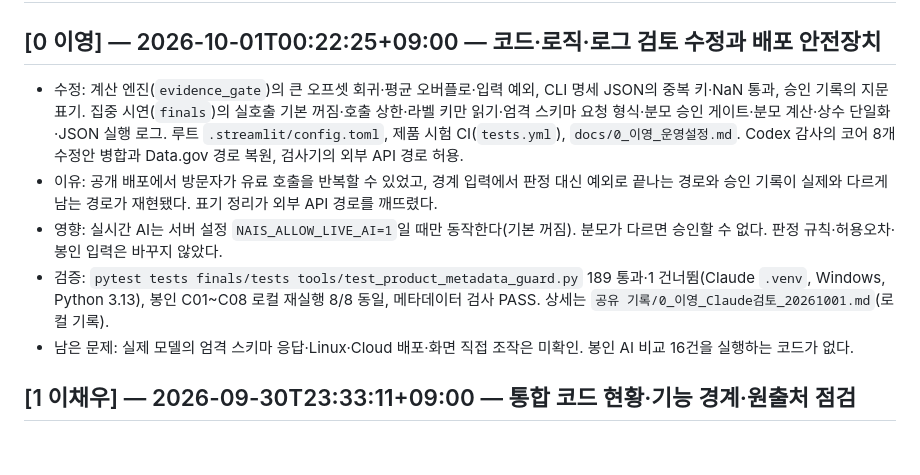
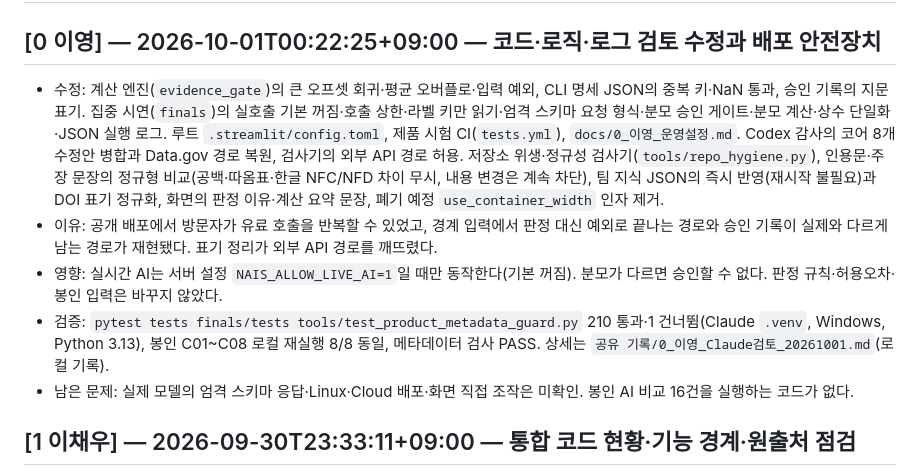
Before and after one commit to chewoo1000-svg/nais-ai-hackathon-finals, a Markdown page: CHANGELOG.md, the part around the change. Drawn GitHub-style; blank space fills up the shorter version.

Commit message:
[0 이영] docs: 변경 기록에 정규성·적시성·프론트 수정 반영
Co-Authored-By: Claude Opus 5.5 <noreply@anthropic.com>

```diff
--- a/CHANGELOG.md
+++ b/CHANGELOG.md
@@ -2,10 +2,10 @@
 
 ## [0 이영] — 2026-10-01T00:22:25+09:00 — 코드·로직·로그 검토 수정과 배포 안전장치
 
-- 수정: 계산 엔진(`evidence_gate`)의 큰 오프셋 회귀·평균 오버플로·입력 예외, CLI 명세 JSON의 중복 키·NaN 통과, 승인 기록의 지문 표기. 집중 시연(`finals`)의 실호출 기본 꺼짐·호출 상한·라벨 키만 읽기·엄격 스키마 요청 형식·분모 승인 게이트·분모 계산·상수 단일화·JSON 실행 로그. 루트 `.streamlit/config.toml`, 제품 시험 CI(`tests.yml`), `docs/0_이영_운영설정.md`. Codex 감사의 코어 8개 수정안 병합과 Data.gov 경로 복원, 검사기의 외부 API 경로 허용.
+- 수정: 계산 엔진(`evidence_gate`)의 큰 오프셋 회귀·평균 오버플로·입력 예외, CLI 명세 JSON의 중복 키·NaN 통과, 승인 기록의 지문 표기. 집중 시연(`finals`)의 실호출 기본 꺼짐·호출 상한·라벨 키만 읽기·엄격 스키마 요청 형식·분모 승인 게이트·분모 계산·상수 단일화·JSON 실행 로그. 루트 `.streamlit/config.toml`, 제품 시험 CI(`tests.yml`), `docs/0_이영_운영설정.md`. Codex 감사의 코어 8개 수정안 병합과 Data.gov 경로 복원, 검사기의 외부 API 경로 허용. 저장소 위생·정규성 검사기(`tools/repo_hygiene.py`), 인용문·주장 문장의 정규형 비교(공백·따옴표·한글 NFC/NFD 차이 무시, 내용 변경은 계속 차단), 팀 지식 JSON의 즉시 반영(재시작 불필요)과 DOI 표기 정규화, 화면의 판정 이유·계산 요약 문장, 폐기 예정 `use_container_width` 인자 제거.
 - 이유: 공개 배포에서 방문자가 유료 호출을 반복할 수 있었고, 경계 입력에서 판정 대신 예외로 끝나는 경로와 승인 기록이 실제와 다르게 남는 경로가 재현됐다. 표기 정리가 외부 API 경로를 깨뜨렸다.
 - 영향: 실시간 AI는 서버 설정 `NAIS_ALLOW_LIVE_AI=1`일 때만 동작한다(기본 꺼짐). 분모가 다르면 승인할 수 없다. 판정 규칙·허용오차·봉인 입력은 바꾸지 않았다.
-- 검증: `pytest tests finals/tests tools/test_product_metadata_guard.py` 189 통과·1 건너뜀(Claude `.venv`, Windows, Python 3.13), 봉인 C01~C08 로컬 재실행 8/8 동일, 메타데이터 검사 PASS. 상세는 `공유 기록/0_이영_Claude검토_20261001.md`(로컬 기록).
+- 검증: `pytest tests finals/tests tools/test_product_metadata_guard.py` 210 통과·1 건너뜀(Claude `.venv`, Windows, Python 3.13), 봉인 C01~C08 로컬 재실행 8/8 동일, 메타데이터 검사 PASS. 상세는 `공유 기록/0_이영_Claude검토_20261001.md`(로컬 기록).
 - 남은 문제: 실제 모델의 엄격 스키마 응답·Linux·Cloud 배포·화면 직접 조작은 미확인. 봉인 AI 비교 16건을 실행하는 코드가 없다.
 
 ## [1 이채우] — 2026-09-30T23:33:11+09:00 — 통합 코드 현황·기능 경계·원출처 점검
```
